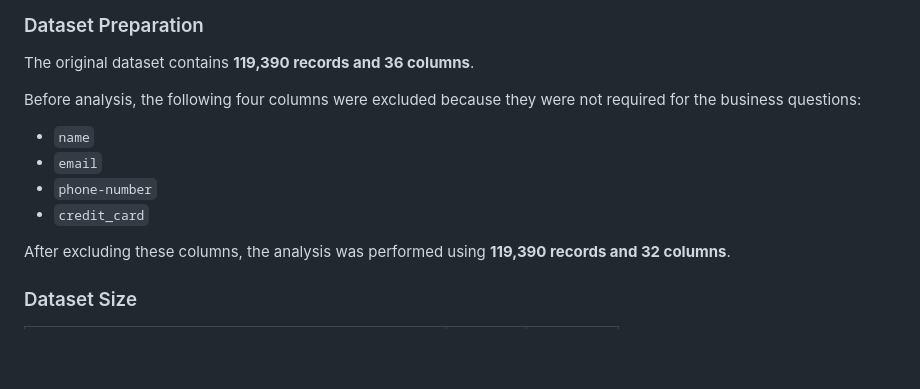
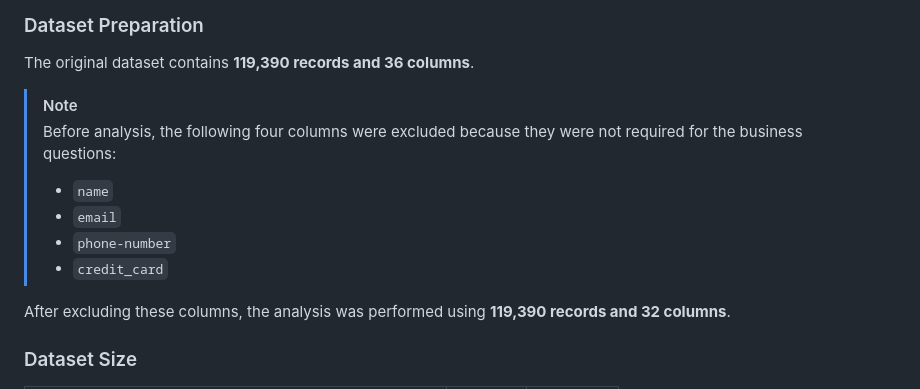
Before and after one commit to Fatima-Zehra-DA/Hotel-Booking-Cancellation-Analysis-Python-PowerBI, a Markdown page: README.md, the part around the change. Rendered like a GitHub page; blank space fills up the shorter version.

Commit message:
Revise dataset preparation section in README
Updated the README to include a note about excluded columns.

```diff
--- a/README.md
+++ b/README.md
@@ -65,12 +65,12 @@ The dataset contains hotel booking records with information about:
 
 The original dataset contains **119,390 records and 36 columns**.
 
-Before analysis, the following four columns were excluded because they were not required for the business questions:
-
-* `name`
-* `email`
-* `phone-number`
-* `credit_card`
+> [!NOTE]
+> Before analysis, the following four columns were excluded because they were not required for the business questions:
+> * `name`
+> * `email`
+> * `phone-number`
+> * `credit_card`
 
 After excluding these columns, the analysis was performed using **119,390 records and 32 columns**.
 
```
